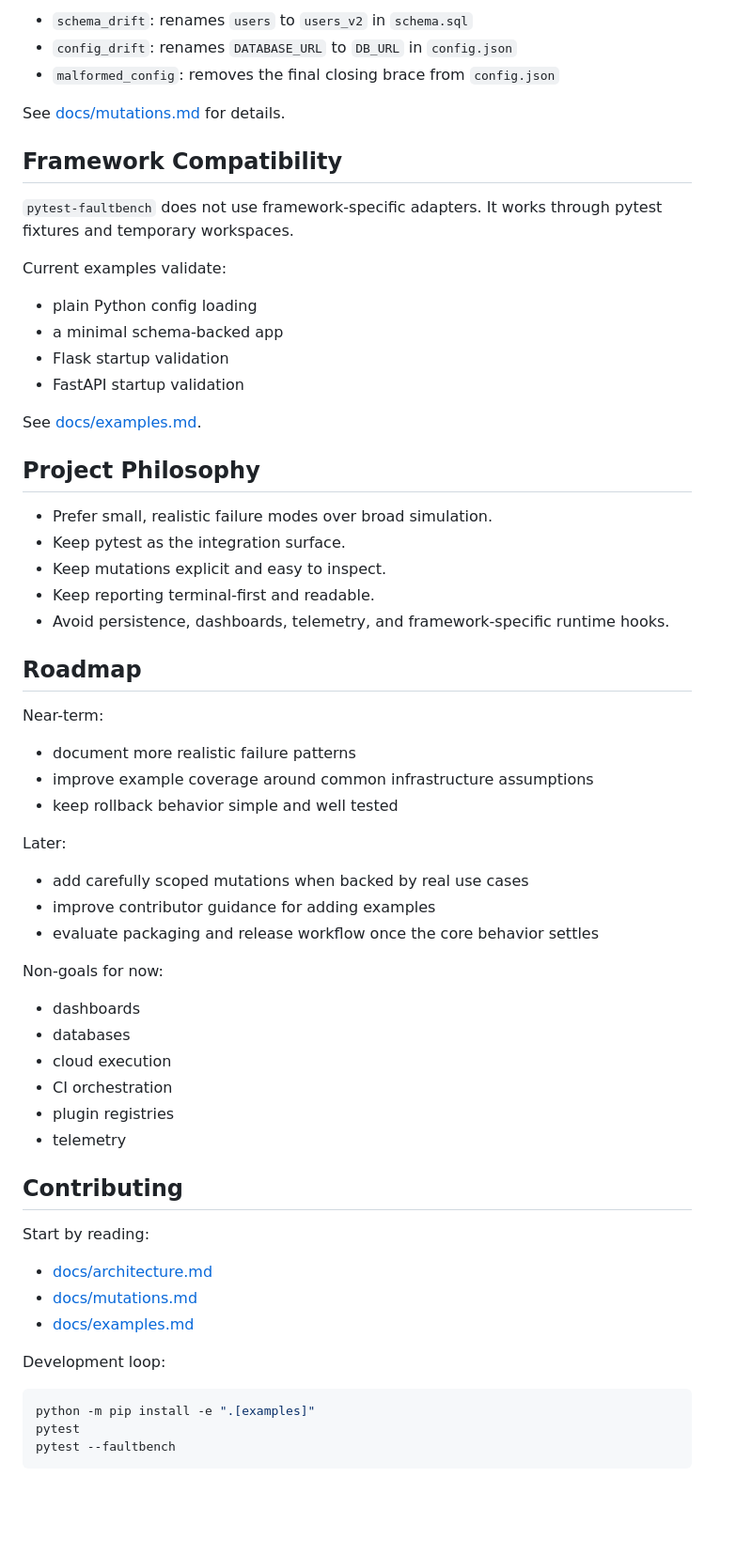
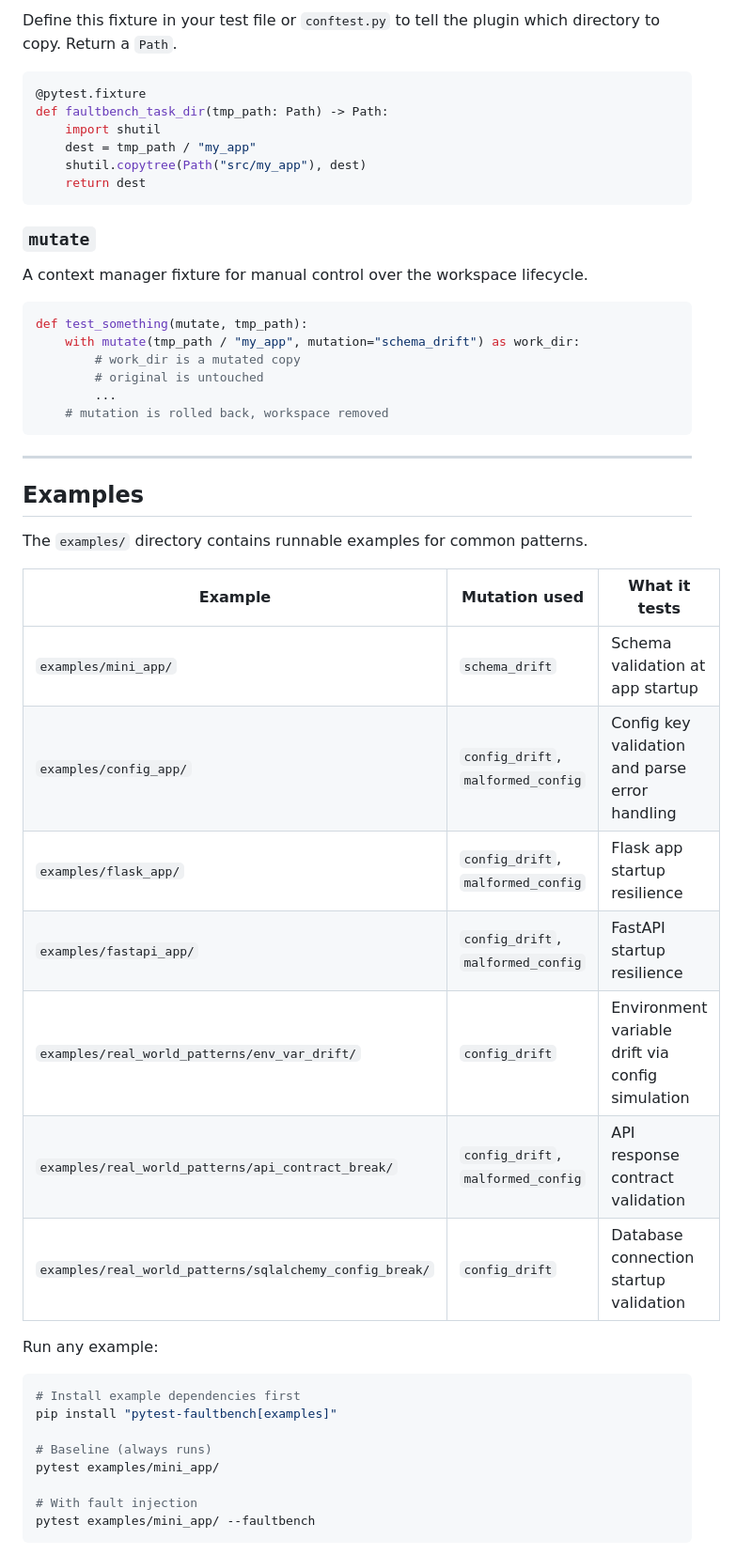
Before and after one commit to armaanjain-byte/FaultBench, a Markdown page: README.md, the part around one of its changes. Shown at 94% size. Drawn GitHub-style; blank space fills up the shorter version.

Commit message:
Rename project to FaultBench and enhance README
Updated README to reflect project name change and improved clarity on functionality and usage.

````diff
--- a/README.md
+++ b/README.md
@@ -146,67 +257,54 @@ See [docs/examples.md](docs/examples.md) for these engineering-focused examples.
 
-- `schema_drift`: renames `users` to `users_v2` in `schema.sql`
-- `config_drift`: renames `DATABASE_URL` to `DB_URL` in `config.json`
-- `malformed_config`: removes the final closing brace from `config.json`
+Define this fixture in your test file or `conftest.py` to tell the plugin which directory to copy. Return a `Path`.
 
-See [docs/mutations.md](docs/mutations.md) for details.
+```python
+@pytest.fixture
+def faultbench_task_dir(tmp_path: Path) -> Path:
+    import shutil
+    dest = tmp_path / "my_app"
+    shutil.copytree(Path("src/my_app"), dest)
+    return dest
+```
 
-## Framework Compatibility
+### `mutate`
 
-`pytest-faultbench` does not use framework-specific adapters. It works through pytest fixtures and temporary workspaces.
+A context manager fixture for manual control over the workspace lifecycle.
 
-Current examples validate:
+```python
+def test_something(mutate, tmp_path):
+    with mutate(tmp_path / "my_app", mutation="schema_drift") as work_dir:
+        # work_dir is a mutated copy
+        # original is untouched
+        ...
+    # mutation is rolled back, workspace removed
+```
 
-- plain Python config loading
-- a minimal schema-backed app
-- Flask startup validation
-- FastAPI startup validation
+---
 
-See [docs/examples.md](docs/examples.md).
+## Examples
 
-## Project Philosophy
+The `examples/` directory contains runnable examples for common patterns.
 
-- Prefer small, realistic failure modes over broad simulation.
-- Keep pytest as the integration surface.
-- Keep mutations explicit and easy to inspect.
-- Keep reporting terminal-first and readable.
-- Avoid persistence, dashboards, telemetry, and framework-specific runtime hooks.
+| Example | Mutation used | What it tests |
+|---|---|---|
+| `examples/mini_app/` | `schema_drift` | Schema validation at app startup |
+| `examples/config_app/` | `config_drift`, `malformed_config` | Config key validation and parse error handling |
+| `examples/flask_app/` | `config_drift`, `malformed_config` | Flask app startup resilience |
+| `examples/fastapi_app/` | `config_drift`, `malformed_config` | FastAPI startup resilience |
+| `examples/real_world_patterns/env_var_drift/` | `config_drift` | Environment variable drift via config simulation |
+| `examples/real_world_patterns/api_contract_break/` | `config_drift`, `malformed_config` | API response contract validation |
+| `examples/real_world_patterns/sqlalchemy_config_break/` | `config_drift` | Database connection startup validation |
 
-## Roadmap
-
-Near-term:
-
-- document more realistic failure patterns
-- improve example coverage around common infrastructure assumptions
-- keep rollback behavior simple and well tested
-
-Later:
-
-- add carefully scoped mutations when backed by real use cases
-- improve contributor guidance for adding examples
-- evaluate packaging and release workflow once the core behavior settles
-
-Non-goals for now:
-
-- dashboards
-- databases
-- cloud execution
-- CI orchestration
-- plugin registries
-- telemetry
-
-## Contributing
-
-Start by reading:
-
-- [docs/architecture.md](docs/architecture.md)
-- [docs/mutations.md](docs/mutations.md)
-- [docs/examples.md](docs/examples.md)
-
-Development loop:
+Run any example:
 
 ```bash
-python -m pip install -e ".[examples]"
-pytest
-pytest --faultbench
+# Install example dependencies first
+pip install "pytest-faultbench[examples]"
+
+# Baseline (always runs)
+pytest examples/mini_app/
+
+# With fault injection
+pytest examples/mini_app/ --faultbench
 ```
 
````
Also changed, not shown: other parts of README.md (+230 -92 lines).
